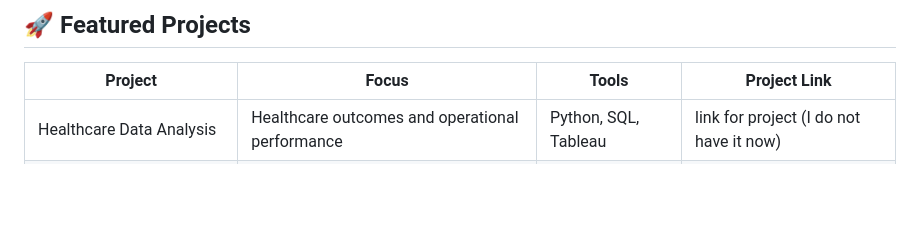
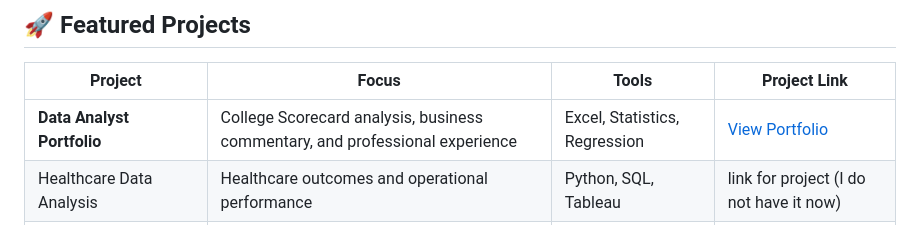
Before and after one commit to HaoranZhang01/HaoranZhang01, a Markdown page: README.md, the part around the change. Rendered like a GitHub page; blank space fills up the shorter version.

Commit message:
Add portfolio link to featured projects

```diff
--- a/README.md
+++ b/README.md
@@ -39,6 +39,7 @@
 
 | Project | Focus | Tools | Project Link |
 |---|---|---|---|
+| **Data Analyst Portfolio** | College Scorecard analysis, business commentary, and professional experience | Excel, Statistics, Regression | [View Portfolio](https://haoranzhang01.github.io/HaoranZhang01/) |
 | Healthcare Data Analysis | Healthcare outcomes and operational performance | Python, SQL, Tableau | link for project (I do not have it now) |
 | Financial Risk Analysis | Financial performance and risk modeling | Python, Excel, SQL | link for project (I do not have it now) |
 | Marketing & User Growth Analysis | Customer behavior, conversion, and retention | SQL, Python, Tableau | link for project (I do not have it now) |
```
